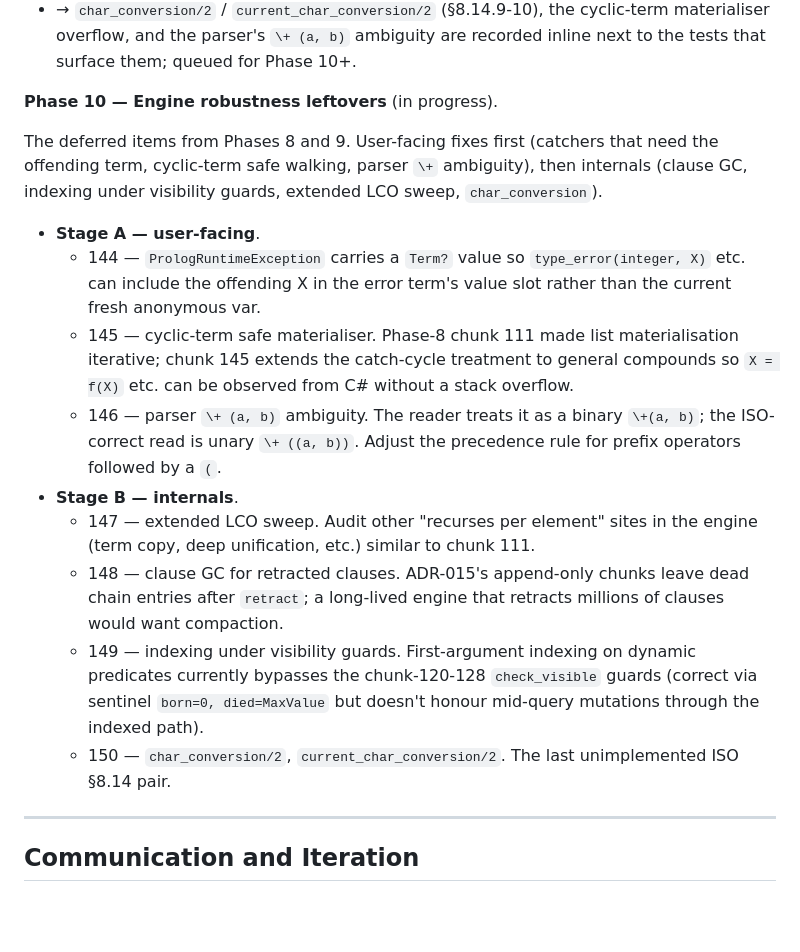
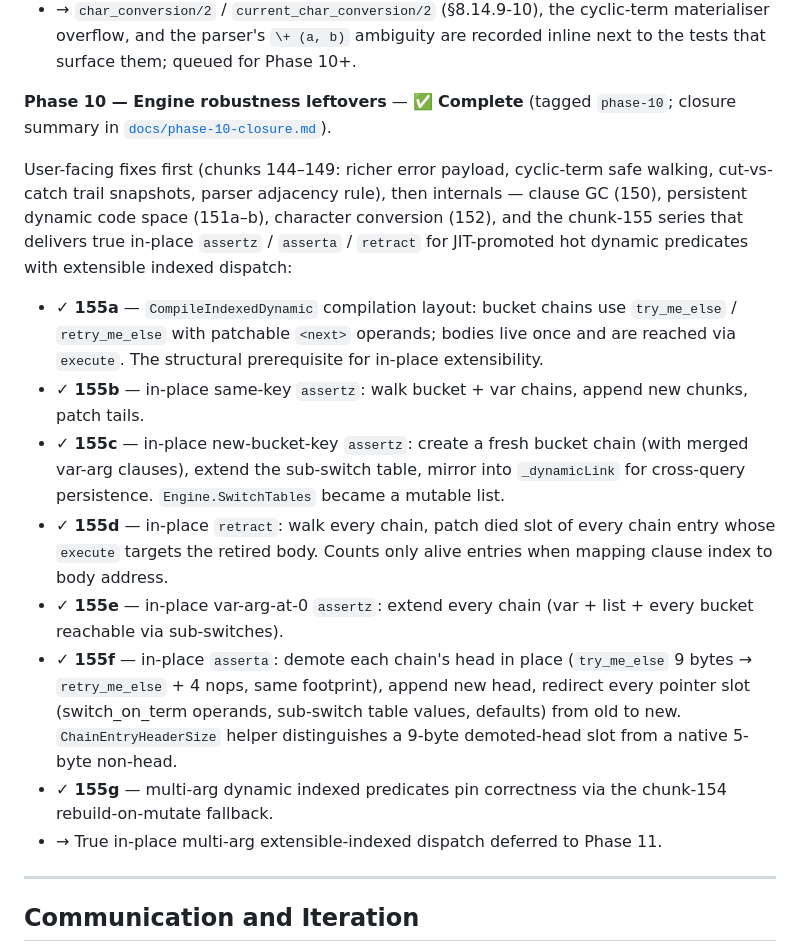
Before and after one commit to gusbro/Shumway, a Markdown page: CLAUDE.md, the part around the change. Rendered like a GitHub page; blank space fills up the shorter version.

```diff
--- a/CLAUDE.md
+++ b/CLAUDE.md
@@ -477,40 +477,42 @@ files). 24 new ISO-named builtins implemented along the way.
   ambiguity are recorded inline next to the tests that surface them;
   queued for Phase 10+.
 
-**Phase 10 — Engine robustness leftovers** (in progress).
+**Phase 10 — Engine robustness leftovers** — ✅ **Complete** (tagged `phase-10`; closure summary in [`docs/phase-10-closure.md`](docs/phase-10-closure.md)).
 
-The deferred items from Phases 8 and 9. User-facing fixes first
-(catchers that need the offending term, cyclic-term safe walking,
-parser `\+` ambiguity), then internals (clause GC, indexing under
-visibility guards, extended LCO sweep, `char_conversion`).
+User-facing fixes first (chunks 144–149: richer error payload,
+cyclic-term safe walking, cut-vs-catch trail snapshots, parser
+adjacency rule), then internals — clause GC (150), persistent
+dynamic code space (151a–b), character conversion (152), and the
+chunk-155 series that delivers true in-place `assertz` / `asserta`
+/ `retract` for JIT-promoted hot dynamic predicates with extensible
+indexed dispatch:
 
-- **Stage A — user-facing**.
-  - 144 — `PrologRuntimeException` carries a `Term?` value so
-    `type_error(integer, X)` etc. can include the offending X in the
-    error term's value slot rather than the current fresh anonymous
-    var.
-  - 145 — cyclic-term safe materialiser. Phase-8 chunk 111 made list
-    materialisation iterative; chunk 145 extends the catch-cycle
-    treatment to general compounds so `X = f(X)` etc. can be observed
-    from C# without a stack overflow.
-  - 146 — parser `\+ (a, b)` ambiguity. The reader treats it as a
-    binary `\+(a, b)`; the ISO-correct read is unary
-    `\+ ((a, b))`. Adjust the precedence rule for prefix operators
-    followed by a `(`.
-- **Stage B — internals**.
-  - 147 — extended LCO sweep. Audit other "recurses per element"
-    sites in the engine (term copy, deep unification, etc.) similar
-    to chunk 111.
-  - 148 — clause GC for retracted clauses. ADR-015's append-only
-    chunks leave dead chain entries after `retract`; a long-lived
-    engine that retracts millions of clauses would want compaction.
-  - 149 — indexing under visibility guards. First-argument indexing
-    on dynamic predicates currently bypasses the chunk-120-128
-    `check_visible` guards (correct via sentinel `born=0,
-    died=MaxValue` but doesn't honour mid-query mutations through
-    the indexed path).
-  - 150 — `char_conversion/2`, `current_char_conversion/2`. The
-    last unimplemented ISO §8.14 pair.
+- ✓ **155a** — `CompileIndexedDynamic` compilation layout: bucket
+  chains use `try_me_else` / `retry_me_else` with patchable
+  `<next>` operands; bodies live once and are reached via
+  `execute`. The structural prerequisite for in-place extensibility.
+- ✓ **155b** — in-place same-key `assertz`: walk bucket + var
+  chains, append new chunks, patch tails.
+- ✓ **155c** — in-place new-bucket-key `assertz`: create a fresh
+  bucket chain (with merged var-arg clauses), extend the sub-switch
+  table, mirror into `_dynamicLink` for cross-query persistence.
+  `Engine.SwitchTables` became a mutable list.
+- ✓ **155d** — in-place `retract`: walk every chain, patch died
+  slot of every chain entry whose `execute` targets the retired
+  body. Counts only alive entries when mapping clause index to
+  body address.
+- ✓ **155e** — in-place var-arg-at-0 `assertz`: extend every chain
+  (var + list + every bucket reachable via sub-switches).
+- ✓ **155f** — in-place `asserta`: demote each chain's head in
+  place (`try_me_else` 9 bytes → `retry_me_else` + 4 nops, same
+  footprint), append new head, redirect every pointer slot
+  (switch_on_term operands, sub-switch table values, defaults)
+  from old to new. `ChainEntryHeaderSize` helper distinguishes a
+  9-byte demoted-head slot from a native 5-byte non-head.
+- ✓ **155g** — multi-arg dynamic indexed predicates pin
+  correctness via the chunk-154 rebuild-on-mutate fallback.
+- → True in-place multi-arg extensible-indexed dispatch deferred
+  to Phase 11.
 
 ---
 
```
Also changed, not shown: docs/phase-10-closure.md (added, +169 -0 lines).
